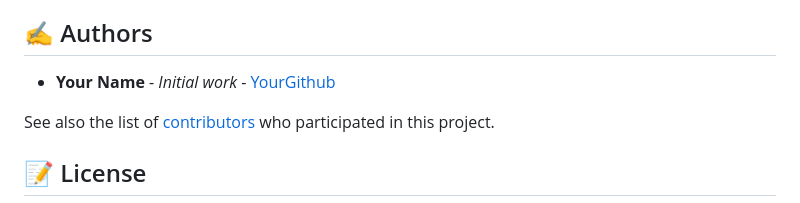
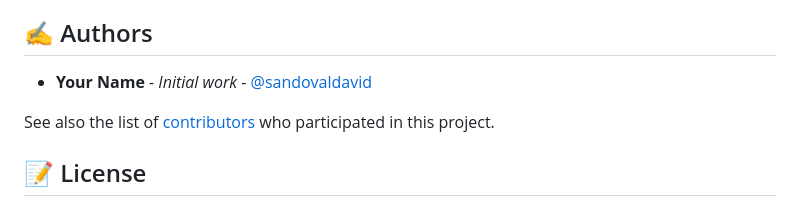
Before and after one commit to sandovaldavid/Dental-Clinic, a Markdown page: README.md, the part around the change. Drawn GitHub-style.

Commit message:
📝 Update author link in README.md to reflect correct GitHub username

```diff
--- a/README.md
+++ b/README.md
@@ -118,7 +118,7 @@ View the live demo: [dental-clinic.devprojects.tech](https://dental-clinic.devpr
 
 ## ✍️ Authors <a name="authors"></a>
 
-- **Your Name** - *Initial work* - [YourGithub](https://github.com/yourusername)
+- **Your Name** - *Initial work* - [@sandovaldavid](https://github.com/sandovaldavid)
 
 See also the list of [contributors](https://github.com/sandovaldavid/Dental-Clinic) who participated in this project.
 
```
